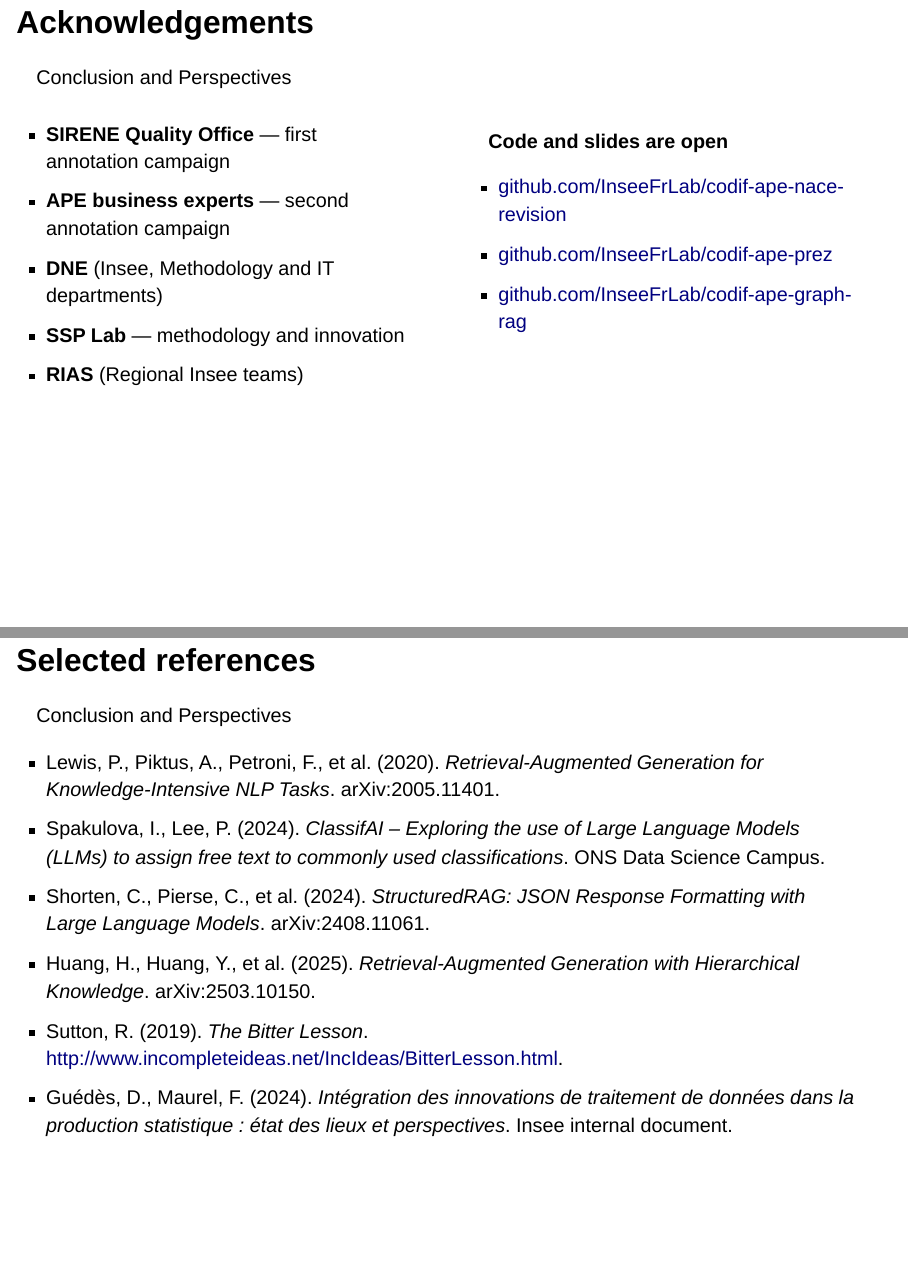
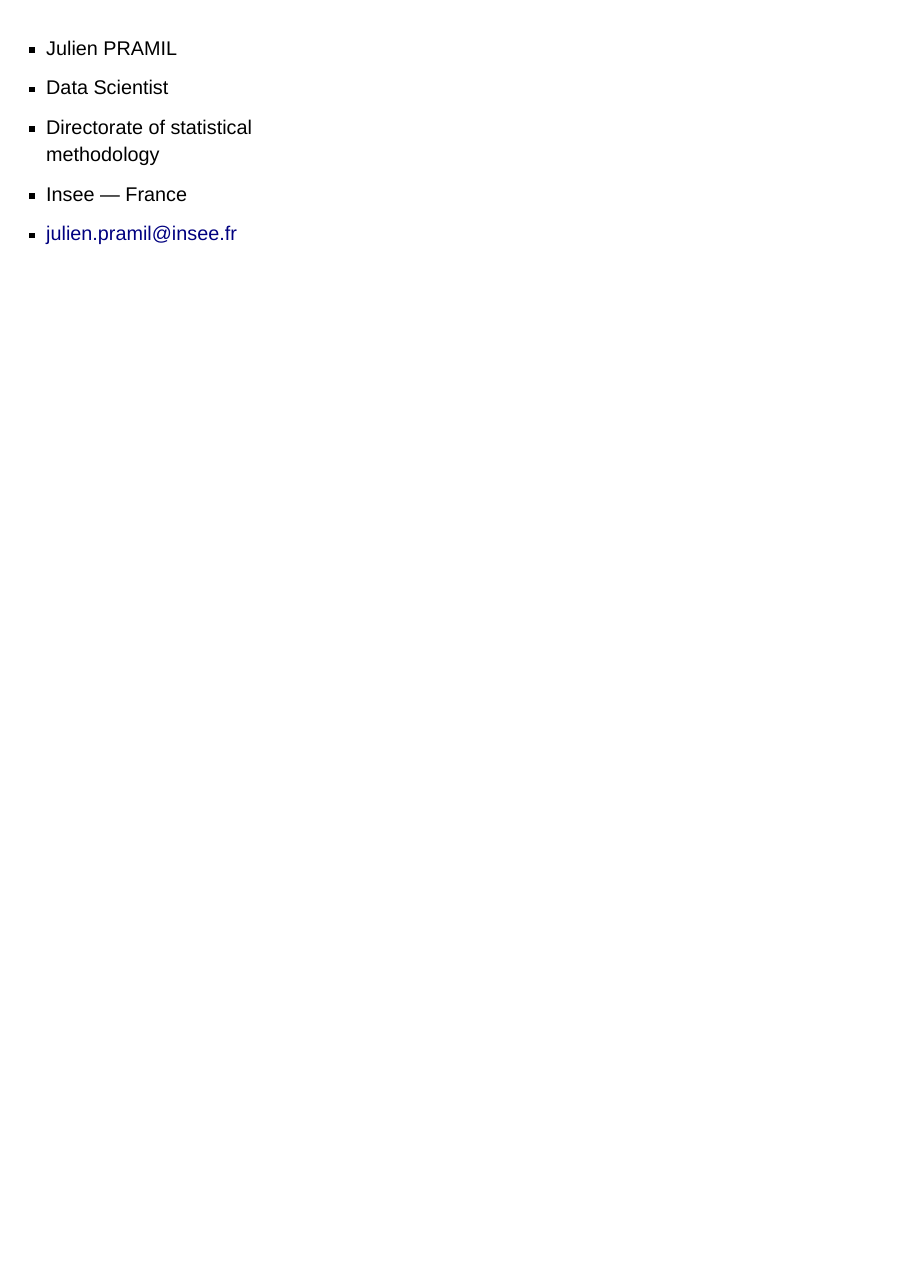
Before and after one commit to jpramil/prez_recodif_isi, a Quarto document (index.qmd): pages 45 and 46 of 47 before the commit and page 45 of 45 after it, the two joined at a grey line. Rendered offline with R 4.5, knitr and Pandoc in place of Quarto, with nearby package versions; drawn as Slidy slides in place of the format the file asks for.

Commit message:
full review

```diff
--- a/index.qmd
+++ b/index.qmd
@@ -749,54 +745,6 @@
 A few open issues: inference cost is real and we inherit upstream errors. On the methodology side we're improving the RAG variant and extending the approach to other classifications.
 :::
 
-## Acknowledgements {#section_7_3 .backgroundStandard_bleu .smaller}
-
-:::{.enteteAvecTitre}
-Conclusion and Perspectives
-:::
-
-::: {.columns}
-
-::: {.column width="50%"}
-- **SIRENE Quality Office** — first annotation campaign
-- **APE business experts** — second annotation campaign
-- **DNE** (Insee, Methodology and IT departments)
-- **SSP Lab** — methodology and innovation
-- **RIAS** (Regional Insee teams)
-:::
-
-::: {.column width="50%"}
-**Code and slides are open**
-
-- [github.com/InseeFrLab/codif-ape-nace-revision](https://github.com/InseeFrLab/codif-ape-nace-revision)
-- [github.com/InseeFrLab/codif-ape-prez](https://github.com/InseeFrLab/codif-ape-prez)
-- [github.com/InseeFrLab/codif-ape-graph-rag](https://github.com/InseeFrLab/codif-ape-graph-rag)
-
-:::
-
-:::
-
-::: {.notes}
-Quick thanks. The annotation campaigns mobilised the SIRENE Quality Office and the regional business experts. Methodology built with SSP Lab, our innovation lab. Integration with the methodology and IT departments and the regional teams. All code is open on InseeFrLab.
-:::
-
-## Selected references {#section_7_4 .backgroundStandard_bleu .smaller}
-
-:::{.enteteAvecTitre}
-Conclusion and Perspectives
-:::
-
-- Lewis, P., Piktus, A., Petroni, F., et al. (2020). *Retrieval-Augmented Generation for Knowledge-Intensive NLP Tasks*. arXiv:2005.11401.
-- Spakulova, I., Lee, P. (2024). *ClassifAI – Exploring the use of Large Language Models (LLMs) to assign free text to commonly used classifications*. ONS Data Science Campus.
-- Shorten, C., Pierse, C., et al. (2024). *StructuredRAG: JSON Response Formatting with Large Language Models*. arXiv:2408.11061.
-- Huang, H., Huang, Y., et al. (2025). *Retrieval-Augmented Generation with Hierarchical Knowledge*. arXiv:2503.10150.
-- Sutton, R. (2019). *The Bitter Lesson*. <http://www.incompleteideas.net/IncIdeas/BitterLesson.html>.
-- Guédès, D., Maurel, F. (2024). *Intégration des innovations de traitement de données dans la production statistique : état des lieux et perspectives*. Insee internal document.
-
-::: {.notes}
-Main references. Lewis et al. introduced RAG. The ONS ClassifAI paper is the closest published work on LLMs for official classification. StructuredRAG informs our JSON output design. Hierarchical RAG inspires our ongoing tree-style retrieval. The Bitter Lesson for context.
-:::
-
 ## {#pageDeFin data-menu-title="Final page" .unnumbered .backgroundPageFinale}
 
 :::: {.columns .coordonneesFinales}
```
Also changed, not shown: index.qmd (12 more changed lines).
